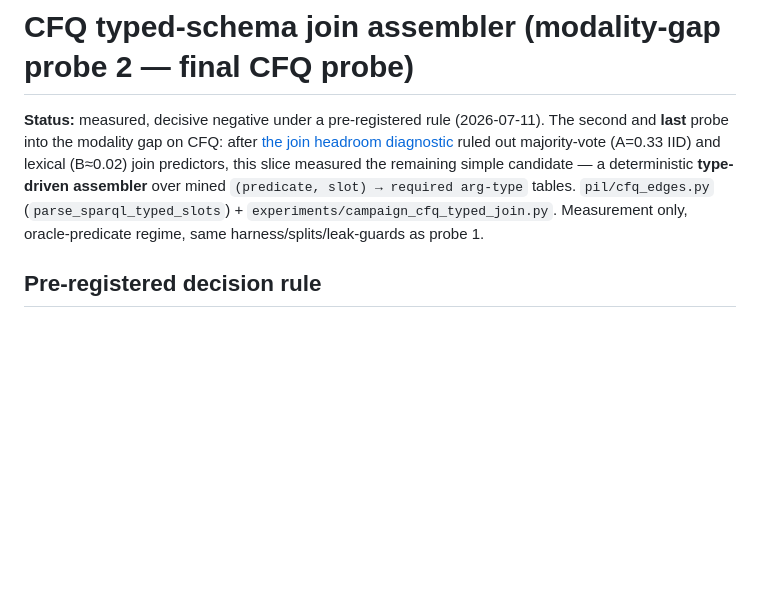
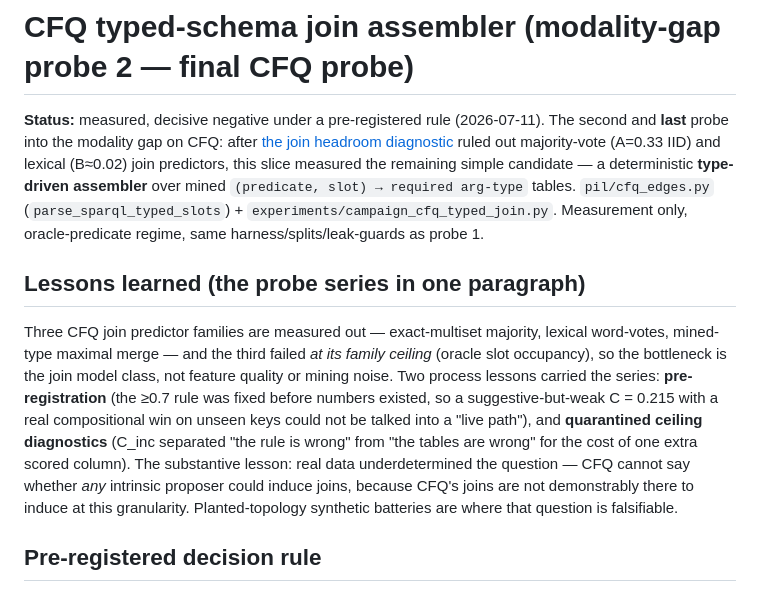
Before and after one commit to jascal/pil, a Markdown page: docs/notes/cfq_typed_join.md, the part around the change. Rendered like a GitHub page; blank space fills up the shorter version.

Commit message:
docs: lessons-learned summary in cfq_typed_join note (PR #76 review)
Co-Authored-By: Claude Fable 5 <noreply@anthropic.com>
Claude-Session: https://claude.ai/code/session_01VUiT5zNWm8jtfhq7p6ijuM

```diff
--- a/docs/notes/cfq_typed_join.md
+++ b/docs/notes/cfq_typed_join.md
@@ -8,6 +8,20 @@ a deterministic **type-driven assembler** over mined `(predicate, slot) → requ
 tables. `pil/cfq_edges.py` (`parse_sparql_typed_slots`) +
 `experiments/campaign_cfq_typed_join.py`. Measurement only, oracle-predicate regime, same
 harness/splits/leak-guards as probe 1.
+
+## Lessons learned (the probe series in one paragraph)
+
+Three CFQ join predictor families are measured out — exact-multiset majority, lexical
+word-votes, mined-type maximal merge — and the third failed *at its family ceiling*
+(oracle slot occupancy), so the bottleneck is the join model class, not feature quality
+or mining noise. Two process lessons carried the series: **pre-registration** (the ≥0.7
+rule was fixed before numbers existed, so a suggestive-but-weak C = 0.215 with a real
+compositional win on unseen keys could not be talked into a "live path"), and
+**quarantined ceiling diagnostics** (C_inc separated "the rule is wrong" from "the
+tables are wrong" for the cost of one extra scored column). The substantive lesson:
+real data underdetermined the question — CFQ cannot say whether *any* intrinsic proposer
+could induce joins, because CFQ's joins are not demonstrably there to induce at this
+granularity. Planted-topology synthetic batteries are where that question is falsifiable.
 
 ## Pre-registered decision rule
 
```
